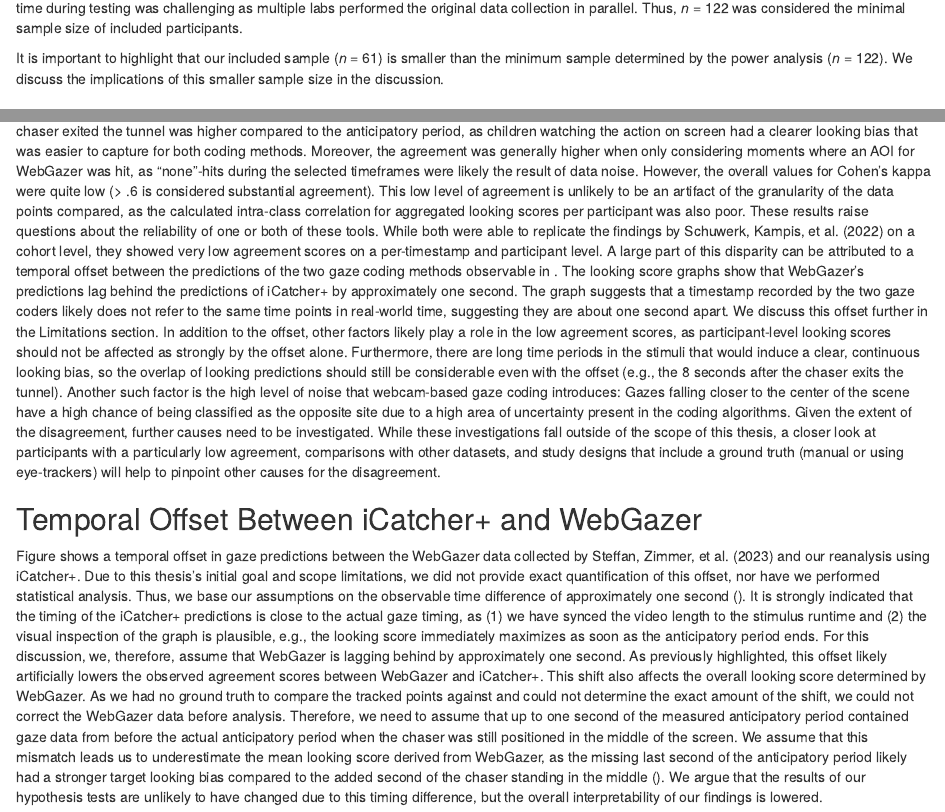
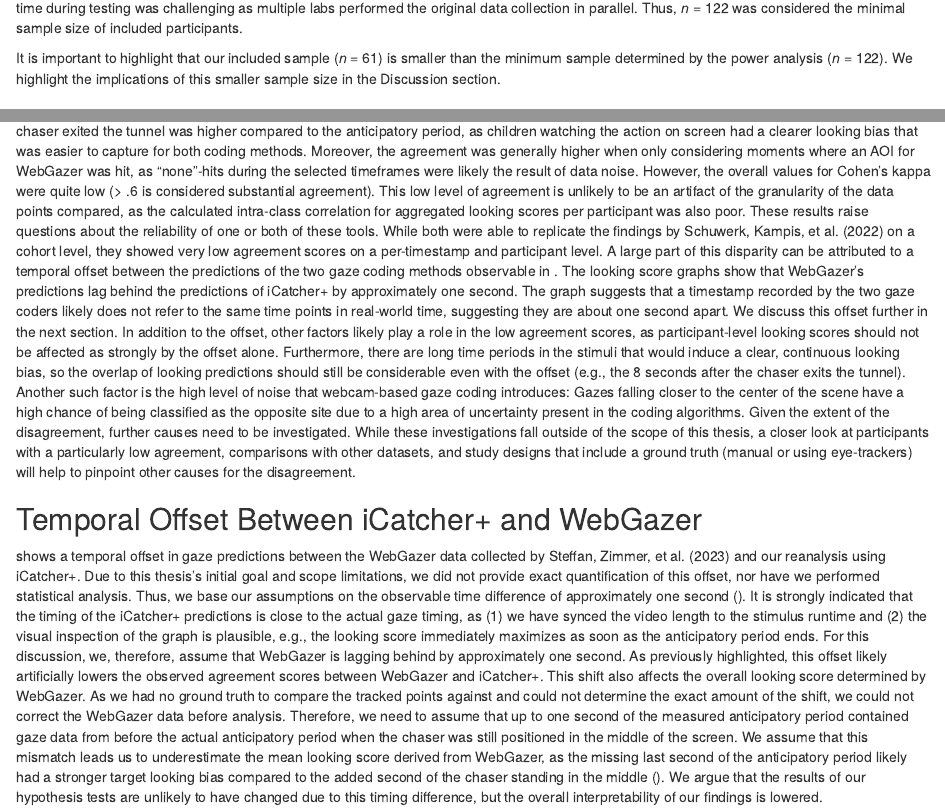
Before and after one commit to adriansteffan/psychology-thesis, an R Markdown document (papaja-project/manuscript.Rmd): the page in a window 1100 px wide, from 4730 px down, and a second part further down, joined at a grey line. Rendered offline with R 4.5, knitr and Pandoc, with nearby package versions; some code elsewhere in the file could not run offline; a font, style sheet, LaTeX package, included part or bibliography that could not be used is replaced or left out.

Commit message:
Final typo fixes

```diff
--- a/papaja-project/manuscript.Rmd
+++ b/papaja-project/manuscript.Rmd
@@ -15,7 +15,7 @@ affiliation:
 
 
 abstract: |
-  Recently introduced technologies that automatically code a person's gazes using webcams show great potential for infant research. However, there have yet to be any independent validations of these tools for typical infant-focused paradigms. We used data from a remote study that tested 18-27-month-old toddlers (_N_ = 61) with an anticipatory-looking task at home. We analyzed participant videos captured in the remote setting using two webcam-based gaze coding technologies: WebGazer and iCatcher+. Results of the remotely tested sample show that both tools were able to capture goal-based action predictions, suggesting that webcam-based technologies are viable for use in research involving toddlers. However, the proportion of goal-directed anticipatory looking was lower compared to a comparable in-lab eye-tracking sample (_N_ = 70) for both technologies. Exclusion rates were also significantly higher in the remote sample compared to the in-lab sample. Our findings on the outcome differences between iCatcher+ and WebGazer were inconclusive due to a low sample size and temporal mismatches between both coders gaze predictions. In addition to the empirical findings, this work discusses future research areas that are vital to improving webcam-based gaze coding technologies and establishing them in developmental research.
+  Recently introduced technologies that automatically code a person's gazes using webcams show great potential for infant research. However, there have yet to be any independent validations of these tools for typical infant-focused paradigms. We used data from a remote study that tested 18-27-month-old toddlers (_N_ = 61) with an anticipatory-looking task at home. We analyzed participant videos captured in the remote setting using two webcam-based gaze coding technologies: WebGazer and iCatcher+. Results of the remotely tested sample show that both tools were able to capture goal-based action predictions, suggesting that webcam-based technologies are viable for use in research involving toddlers. However, the proportion of goal-directed anticipatory looking was lower compared to a comparable in-lab eye-tracking sample (_N_ = 70) for both technologies. Exclusion rates were also significantly higher in the remote sample compared to the in-lab sample. Our findings on the outcome differences between iCatcher+ and WebGazer were inconclusive due to a low sample size and temporal mismatches between both coders' gaze predictions. In addition to the empirical findings, this work discusses future research areas that are vital to improving webcam-based gaze coding technologies and establishing them in developmental research.
 
 
 bibliography      : "manuscript.bib"
@@ -438,7 +438,7 @@ When piloting the remote webcam-based version of the in-lab paradigm, we observe
 We predicted a significantly higher noise in our data due to the poorer accuracy of remote webcam-based eye-tracking when compared to in-lab eye-tracking [@semmelmannOnlineWebcambasedEye2018] and an increased inattentiveness and more movement artifacts in toddlers compared to adults [@dalrympleExaminationRecordingAccuracy2018]. We, therefore, chose a conservative effect size estimate of Cohen's _d_ = 0.3 for our main hypothesis. To detect this effect with a power of 0.95 and an alpha level of 0.05 in a one-sample one-tailed t-test against chance, a sample of 122 toddlers was needed.
 Determining the exact number of included participants at any specific point in time during testing was challenging as multiple labs performed the original data collection in parallel. Thus, _n_ = 122 was considered the minimal sample size of included participants.
 
-It is important to highlight that our included sample (_n_ = 61) is smaller than the minimum sample determined by the power analysis (_n_ = 122). We discuss the implications of this smaller sample size in the discussion.
+It is important to highlight that our included sample (_n_ = 61) is smaller than the minimum sample determined by the power analysis (_n_ = 122). We highlight the implications of this smaller sample size in the Discussion section.
 
 
 ## Material and Design
@@ -956,12 +956,12 @@ Both WebGazer and iCatcher+ provided data that shows goal-based action predictio
 We compared the judgments on looking sides at singular timestamps during various time windows. As to be expected, the agreement in the timeframe after the chaser exited the tunnel was higher compared to the anticipatory period, as children watching the action on screen had a clearer looking bias that was easier to capture for both coding methods. Moreover, the agreement was generally higher when only considering moments where an AOI for WebGazer was hit, as "none"-hits during the selected timeframes were likely the result of data noise. However, the overall values for Cohen's kappa were quite low (> .6 is considered substantial agreement). This low level of agreement is unlikely to be an artifact of the granularity of the data points compared, as the calculated intra-class correlation for aggregated looking scores per participant was also poor.
 These results raise questions about the reliability of one or both of these tools. While both were able to replicate the findings by Schuwerk, Kampis, et al. (2022) on a cohort level, they showed very low agreement scores on a per-timestamp and participant level.
 A large part of this disparity can be attributed to a temporal offset between the predictions of the two gaze coding methods observable in \autoref{fig:figicatcherwebgazerls}. The looking score graphs show that WebGazer's predictions lag behind the predictions of iCatcher+ by approximately one second.
-The graph suggests that a timestamp recorded by the two gaze coders likely does not refer to the same time points in real-world time, suggesting they are about one second apart. We discuss this offset further in the Limitations section.
+The graph suggests that a timestamp recorded by the two gaze coders likely does not refer to the same time points in real-world time, suggesting they are about one second apart. We discuss this offset further in the next section.
 In addition to the offset, other factors likely play a role in the low agreement scores, as participant-level looking scores should not be affected as strongly by the offset alone. Furthermore, there are long time periods in the stimuli that would induce a clear, continuous looking bias, so the overlap of looking predictions should still be considerable even with the offset (e.g., the 8 seconds after the chaser exits the tunnel). Another such factor is the high level of noise that webcam-based gaze coding introduces: Gazes falling closer to the center of the scene have a high chance of being classified as the opposite site due to a high area of uncertainty present in the coding algorithms. Given the extent of the disagreement, further causes need to be investigated. While these investigations fall outside of the scope of this thesis, a closer look at participants with a particularly low agreement, comparisons with other datasets, and study designs that include a ground truth (manual or using eye-trackers) will help to pinpoint other causes for the disagreement.
 
 ## Temporal Offset Between iCatcher+ and WebGazer
 
-Figure \autoref{fig:figicatcherwebgazerls} shows a temporal offset in gaze predictions between the WebGazer data collected by Steffan, Zimmer, et al. (2023) and our reanalysis using iCatcher+. Due to this thesis's initial goal and scope limitations, we did not provide exact quantification of this offset, nor have we performed statistical analysis. Thus, we base our assumptions on the observable time difference of approximately one second (\autoref{fig:figicatcherwebgazerls}). It is strongly indicated that the timing of the iCatcher+ predictions is close to the actual gaze timing, as (1) we have synced the video length to the stimulus runtime and (2) the visual inspection of the graph is plausible, e.g., the looking score immediately maximizes as soon as the anticipatory period ends. For this discussion, we, therefore, assume that WebGazer is lagging behind by approximately one second.
+\autoref{fig:figicatcherwebgazerls} shows a temporal offset in gaze predictions between the WebGazer data collected by Steffan, Zimmer, et al. (2023) and our reanalysis using iCatcher+. Due to this thesis's initial goal and scope limitations, we did not provide exact quantification of this offset, nor have we performed statistical analysis. Thus, we base our assumptions on the observable time difference of approximately one second (\autoref{fig:figicatcherwebgazerls}). It is strongly indicated that the timing of the iCatcher+ predictions is close to the actual gaze timing, as (1) we have synced the video length to the stimulus runtime and (2) the visual inspection of the graph is plausible, e.g., the looking score immediately maximizes as soon as the anticipatory period ends. For this discussion, we, therefore, assume that WebGazer is lagging behind by approximately one second.
 As previously highlighted, this offset likely artificially lowers the observed agreement scores between WebGazer and iCatcher+.
 This shift also affects the overall looking score determined by WebGazer.
 As we had no ground truth to compare the tracked points against and could not determine the exact amount of the shift, we could not correct the WebGazer data before analysis. Therefore, we need to assume that up to one second of the measured anticipatory period contained gaze data from before the actual anticipatory period when the chaser was still positioned in the middle of the screen. We assume that this mismatch leads us to underestimate the mean looking score derived from WebGazer, as the missing last second of the anticipatory period likely had a stronger target looking bias compared to the added second of the chaser standing in the middle (\autoref{fig:figicatcherwebgazerls}). We argue that the results of our hypothesis tests are unlikely to have changed due to this timing difference, but the overall interpretability of our findings is lowered.
```
Also changed, not shown: papaja-project/manuscript.Rmd (2 more changed lines).
